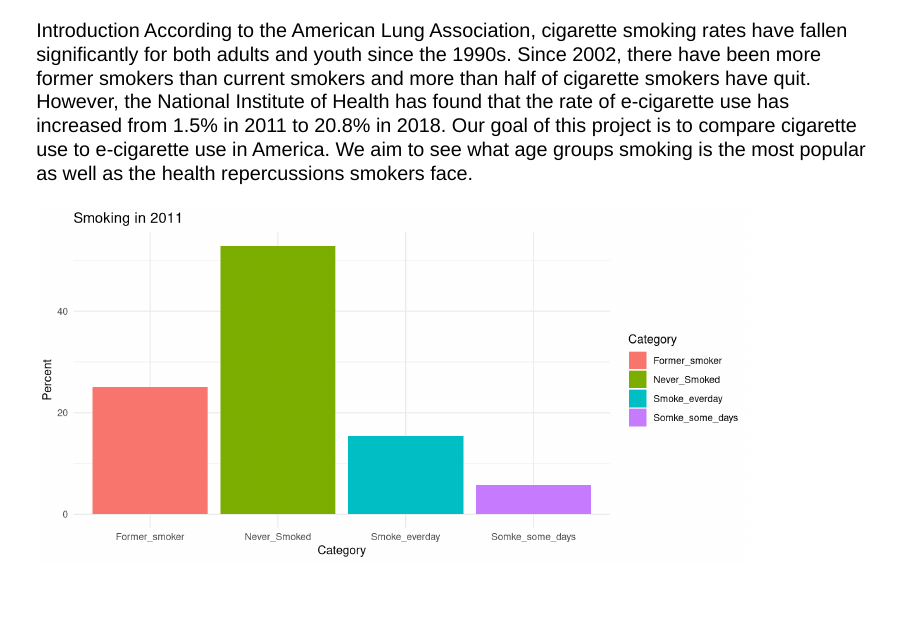
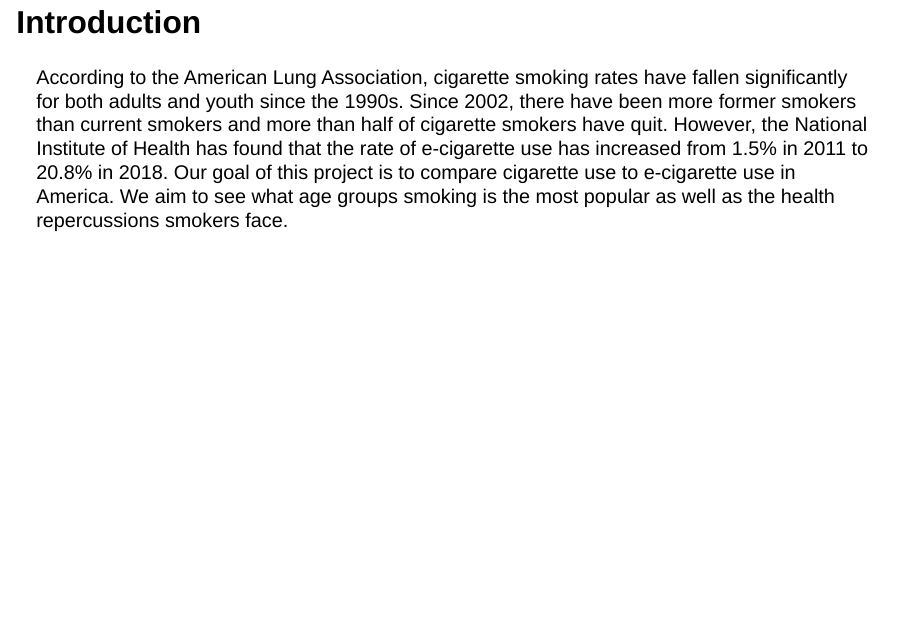
Before and after one commit to 24iv24/Teen-access-stat--100-, a Quarto document (Teen Access Presentation.qmd): page 2 of 3 before the commit and page 2 of 4 after it. Rendered offline with R 4.5, knitr and Pandoc in place of Quarto, with nearby package versions; drawn as Slidy slides in place of the format the file asks for.

Commit message:
Presentation

````diff
--- a/Teen Access Presentation.qmd
+++ b/Teen Access Presentation.qmd
@@ -4,8 +4,9 @@ author: "Hunter Huckabay and Ivy Gates"
 format: revealjs
 ---
 
-Introduction
+# Introduction
 According to the American Lung Association, cigarette smoking rates have fallen significantly for both adults and youth since the 1990s. Since 2002, there have been more former smokers than current smokers and more than half of cigarette smokers have quit. However, the National Institute of Health has found that the rate of e-cigarette use has increased from 1.5% in 2011 to 20.8% in 2018. Our goal of this project is to compare cigarette use to e-cigarette use in America. We aim to see what age groups smoking is the most popular as well as the health repercussions smokers face.
+
 
 ```{r}
 library(tidyverse)
````
Also changed, not shown: Teen Access Presentation.qmd (9 more changed lines).
